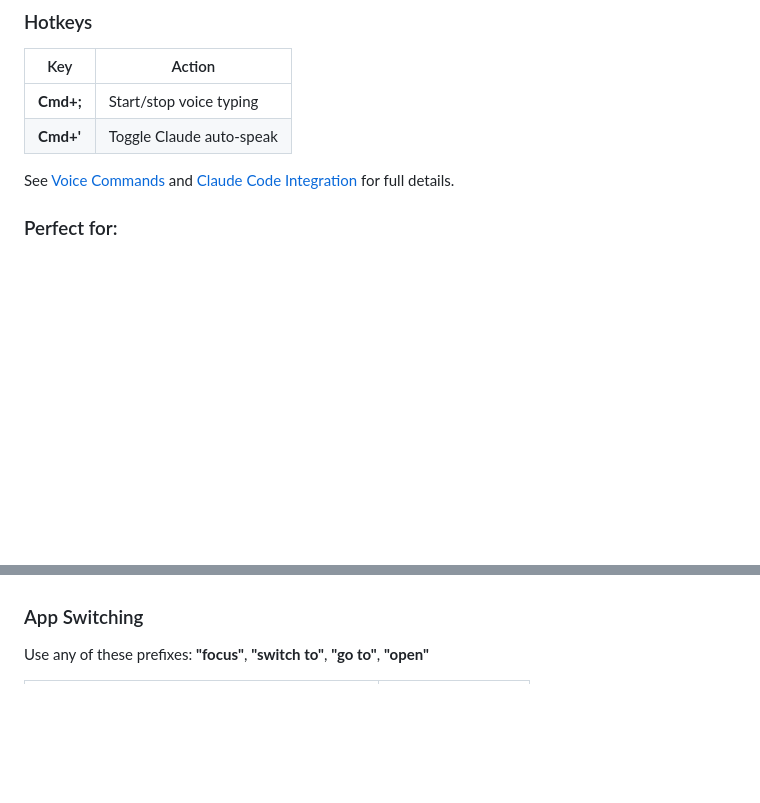
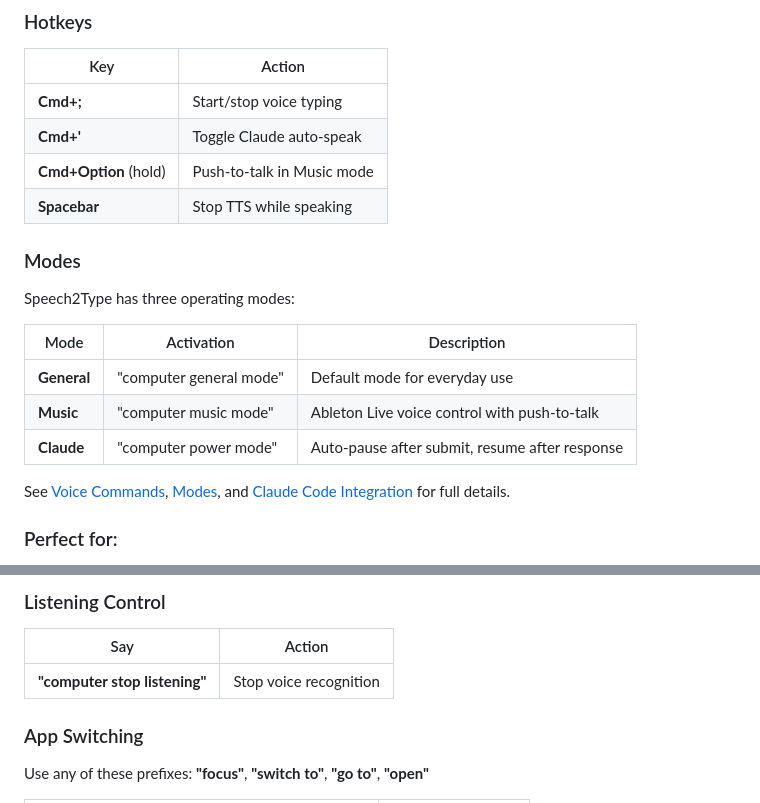
Before and after one commit to jessesep/speech2type, a Markdown page: README.md, 2 parts joined by grey strips. Drawn GitHub-style; blank space fills up the shorter version.

```diff
--- a/README.md
+++ b/README.md
@@ -45,8 +45,20 @@ s2t start
 |-----|--------|
 | **Cmd+;** | Start/stop voice typing |
 | **Cmd+'** | Toggle Claude auto-speak |
+| **Cmd+Option** (hold) | Push-to-talk in Music mode |
+| **Spacebar** | Stop TTS while speaking |
 
-See [Voice Commands](#voice-commands-1) and [Claude Code Integration](#claude-code-integration) for full details.
+### Modes
+
+Speech2Type has three operating modes:
+
+| Mode | Activation | Description |
+|------|------------|-------------|
+| **General** | "computer general mode" | Default mode for everyday use |
+| **Music** | "computer music mode" | Ableton Live voice control with push-to-talk |
+| **Claude** | "computer power mode" | Auto-pause after submit, resume after response |
+
+See [Voice Commands](#voice-commands-1), [Modes](#-modes), and [Claude Code Integration](#claude-code-integration) for full details.
 
 ### Perfect for:
 - **Developers**: Vibe coding in any environment (Claude Code CLI, Cursor IDE, etc.)
@@ -121,3 +167,8 @@ This fork includes voice commands for hands-free control. All commands work with
+### Listening Control
+
+| Say | Action |
+|-----|--------|
+| **"computer stop listening"** | Stop voice recognition |
 
 ### App Switching
 
```
Also changed, not shown: other parts of README.md (+92 -6 lines), docs/developer-guide.md (+24 -70 lines).
